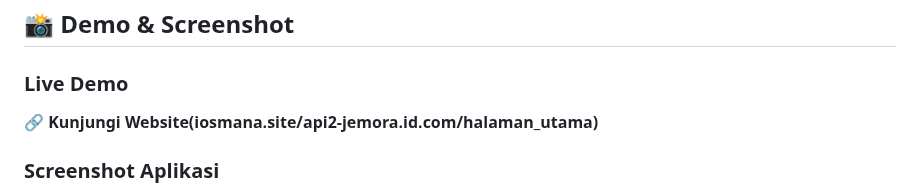
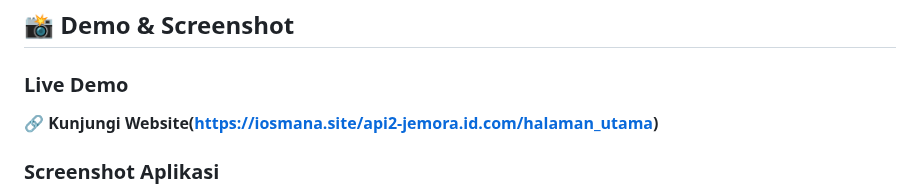
Before and after one commit to ARGAN-collab/arganweb.github.id, a Markdown page: README.md, the part around the change. Rendered like a GitHub page.

```diff
--- a/README.md
+++ b/README.md
@@ -93,7 +93,7 @@ Jemora.id merupakan konsep platform lelang online yang dirancang untuk membantu
 
 ### Live Demo
 
-🔗 **Kunjungi Website(iosmana.site/api2-jemora.id.com/halaman_utama)**
+🔗 **Kunjungi Website(https://iosmana.site/api2-jemora.id.com/halaman_utama)**
 
 ### Screenshot Aplikasi
 
```
